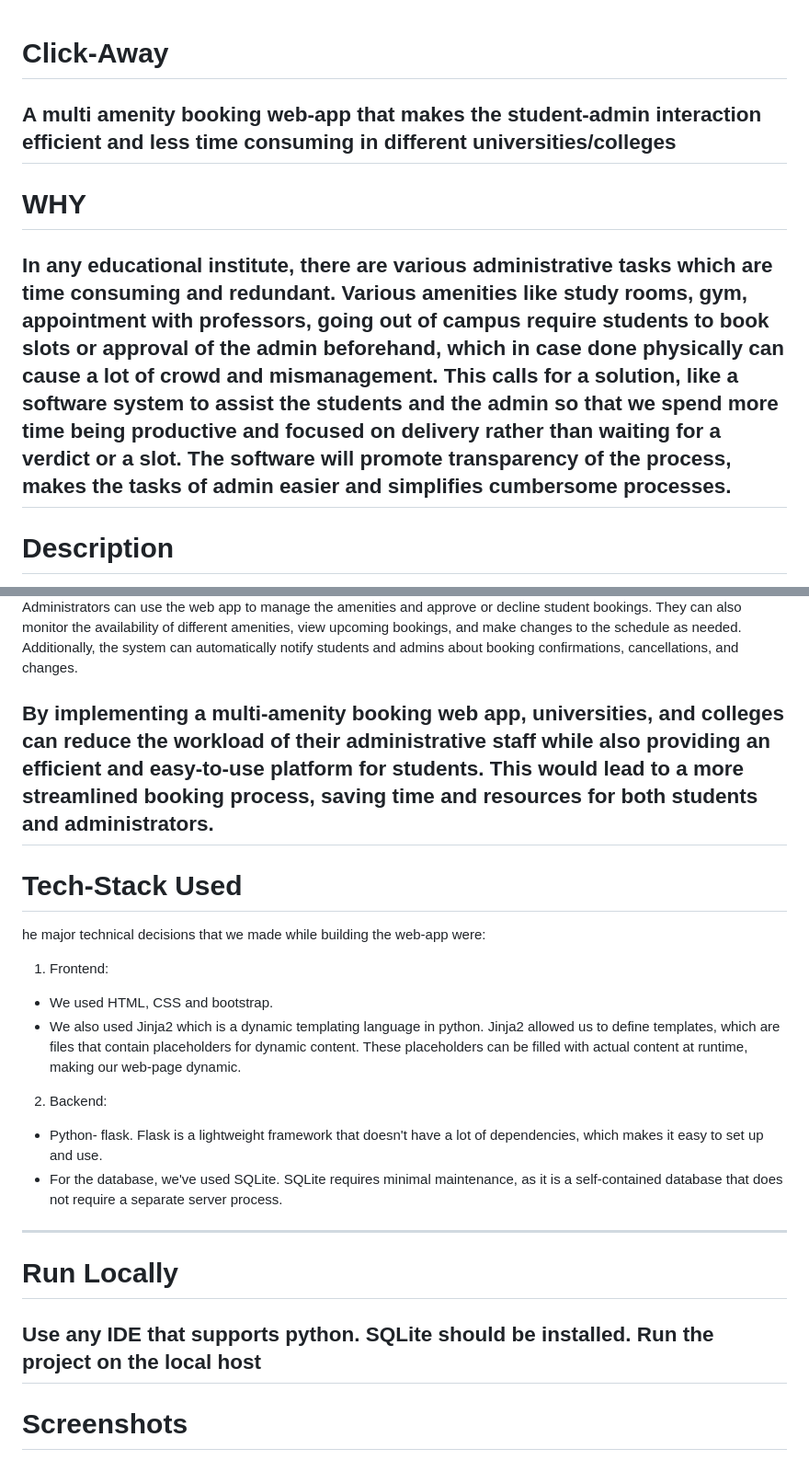
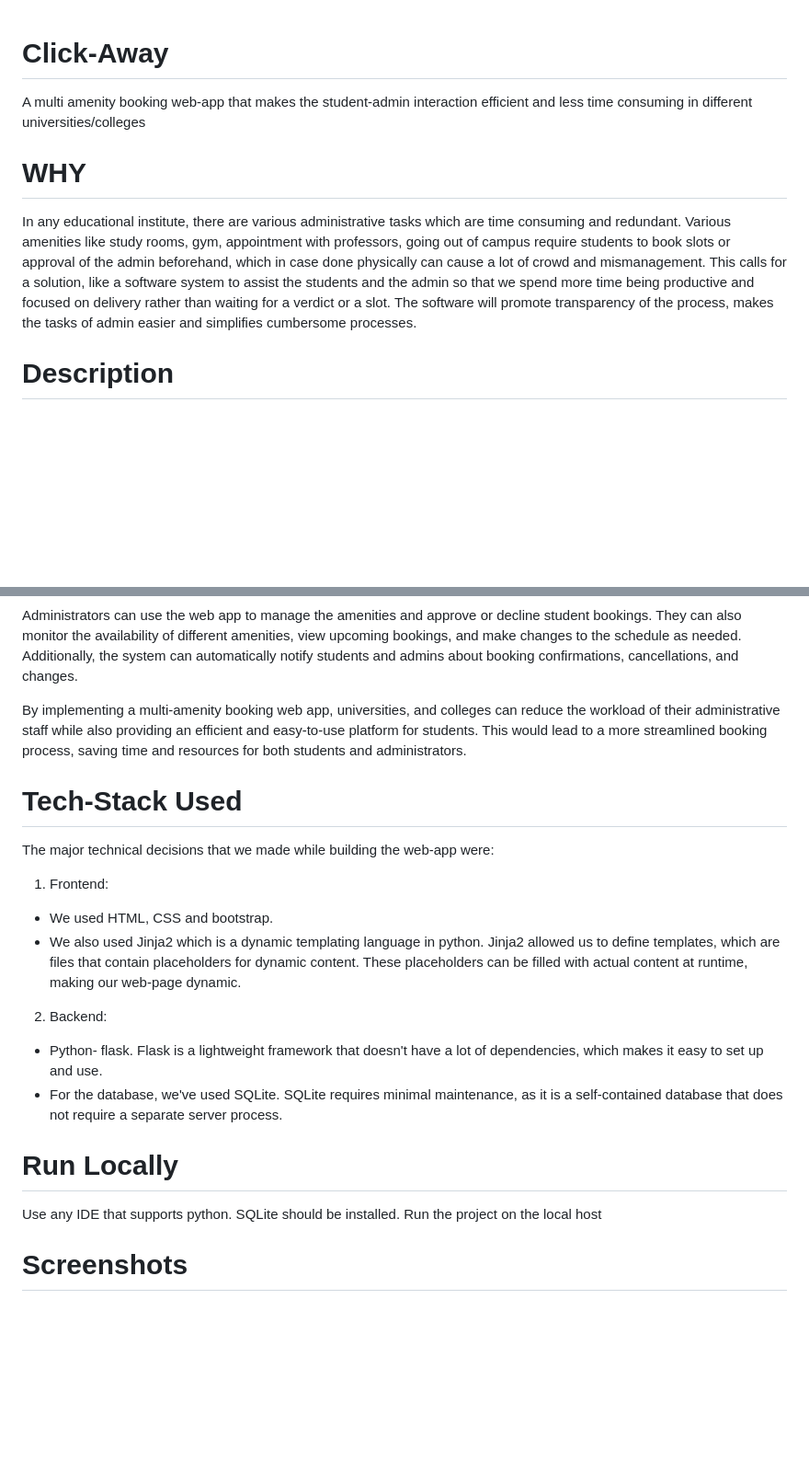
Before and after one commit to anikasharma523/Click-Away, a Markdown page: README.md, 2 parts joined by grey strips. Shown: that part at 92% size. Drawn GitHub-style; blank space fills up the shorter version.

```diff
--- a/README.md
+++ b/README.md
@@ -1,11 +1,10 @@
 # Click-Away
 
+A multi amenity booking web-app that makes the student-admin interaction efficient and less time consuming in different universities/colleges
 
-A multi amenity booking web-app that makes the student-admin interaction efficient and less time consuming in different universities/colleges
---------------------------------------------------------------------------------------------------------------------------------------------------------------------------
 # WHY
 In any educational institute, there are various administrative tasks which are time consuming and redundant. Various amenities like study rooms, gym, appointment with professors, going out of campus require students to book slots or approval of the admin beforehand, which in case done physically can cause a lot of crowd and mismanagement. This calls for a solution, like a software system to assist the students and the admin so that we spend more time being productive and focused on delivery rather than waiting for a verdict or a slot. The software will promote transparency of the process, makes the tasks of admin easier and simplifies cumbersome processes.
---------------------------------------------------------------------------------------------------------------------------------------------------------------------------
+
 # Description
 A multi-amenity booking web app that facilitates student-admin interaction in universities and colleges can significantly streamline booking amenities such as sports facilities, study rooms, event spaces, and other resources. With this web app, students can easily access available book resources, eliminating the need for lengthy manual booking procedures and long waiting times.
 
@@ -14,9 +13,9 @@ The web app can be designed to be user-friendly and accessible on multiple devic
 Administrators can use the web app to manage the amenities and approve or decline student bookings. They can also monitor the availability of different amenities, view upcoming bookings, and make changes to the schedule as needed. Additionally, the system can automatically notify students and admins about booking confirmations, cancellations, and changes.
 
 By implementing a multi-amenity booking web app, universities, and colleges can reduce the workload of their administrative staff while also providing an efficient and easy-to-use platform for students. This would lead to a more streamlined booking process, saving time and resources for both students and administrators.
---------------------------------------------------------------------------------------------------------------------------------------------------------------------------
+
 # Tech-Stack Used
-he major technical decisions that we made while building the web-app were:
+The major technical decisions that we made while building the web-app were:
 
 1. Frontend:
 - We used HTML, CSS and bootstrap.
@@ -25,10 +24,10 @@ he major technical decisions that we made while building the web-app were:
 2. Backend:
 - Python- flask. Flask is a lightweight framework that doesn't have a lot of dependencies, which makes it easy to set up and use.
 - For the database, we've used SQLite. SQLite requires minimal maintenance, as it is a self-contained database that does not require a separate server process.
------------------------------------------------------------------------------------------------------------------------------------------------------------------------
+
 # Run Locally
 Use any IDE that supports python. SQLite should be installed. Run the project on the local host
------------------------------------------------------------------------------------------------------------------------------------------------------------------------
+
 # Screenshots
 ![image](https://user-images.githubusercontent.com/76254068/225837392-0dee1668-9fdb-4433-bcff-6d4458429192.png)
 ![image](https://user-images.githubusercontent.com/76254068/225837518-7a49310b-ada8-4aa8-83a0-762b81708296.png)
```
